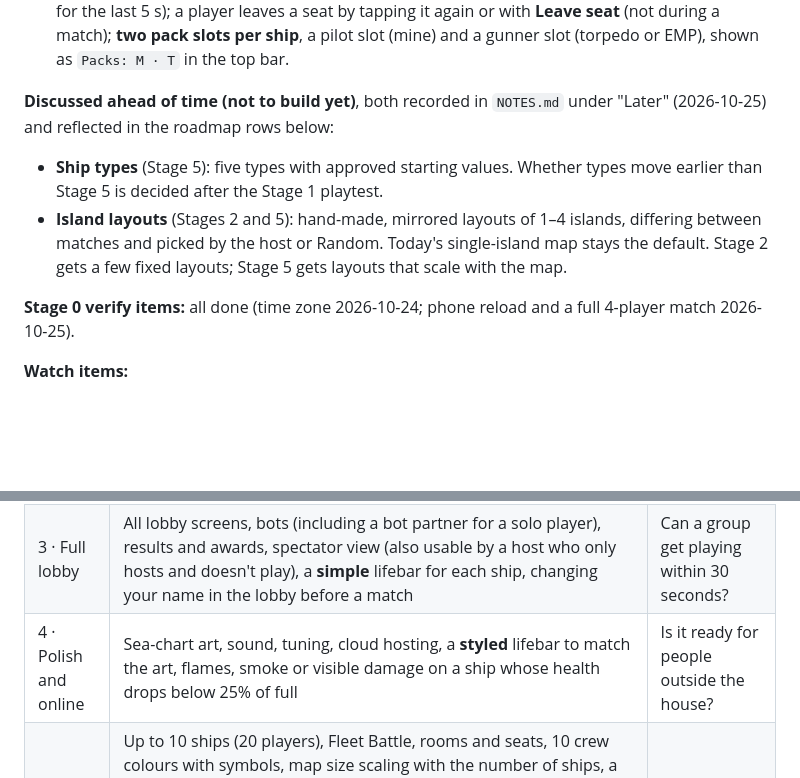
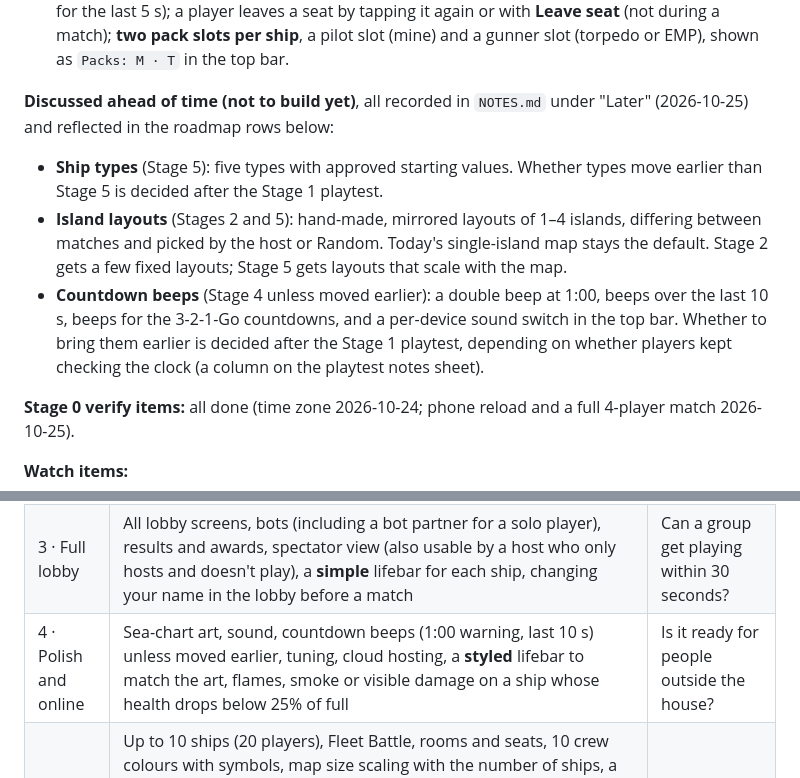
Before and after one commit to SSJoey/sink-or-sail, a Markdown page: CLAUDE.md, 2 parts joined by grey strips. GitHub-like rendering; blank space fills up the shorter version.

Commit message:
Countdown beeps: playtest clock column, Stage 4 roadmap row, progress note
Co-Authored-By: Claude Opus 5.5 <noreply@anthropic.com>

```diff
--- a/CLAUDE.md
+++ b/CLAUDE.md
@@ -22,9 +22,10 @@ Full design: `docs/design.md` (exported from the "Sink or Sail — Game Design"
 - Summary: mine hits go to whoever set the blast off; logs with no packs setting read as "Packs off"; no Packs table with packs off.
 - Slice 7 (after the check matches): packs nobody picks up disappear 45 s after appearing (blinking for the last 5 s); a player leaves a seat by tapping it again or with **Leave seat** (not during a match); **two pack slots per ship**, a pilot slot (mine) and a gunner slot (torpedo or EMP), shown as `Packs: M · T` in the top bar.
 
-**Discussed ahead of time (not to build yet)**, both recorded in `NOTES.md` under "Later" (2026-10-25) and reflected in the roadmap rows below:
+**Discussed ahead of time (not to build yet)**, all recorded in `NOTES.md` under "Later" (2026-10-25) and reflected in the roadmap rows below:
 - **Ship types** (Stage 5): five types with approved starting values. Whether types move earlier than Stage 5 is decided after the Stage 1 playtest.
 - **Island layouts** (Stages 2 and 5): hand-made, mirrored layouts of 1–4 islands, differing between matches and picked by the host or Random. Today's single-island map stays the default. Stage 2 gets a few fixed layouts; Stage 5 gets layouts that scale with the map.
+- **Countdown beeps** (Stage 4 unless moved earlier): a double beep at 1:00, beeps over the last 10 s, beeps for the 3-2-1-Go countdowns, and a per-device sound switch in the top bar. Whether to bring them earlier is decided after the Stage 1 playtest, depending on whether players kept checking the clock (a column on the playtest notes sheet).
 
 **Stage 0 verify items:** all done (time zone 2026-10-24; phone reload and a full 4-player match 2026-10-25).
 
@@ -61,7 +62,7 @@ Full design: `docs/design.md` (exported from the "Sink or Sail — Game Design"
 | --- | --- | --- |
 | 2 · The sea fights back | Reefs, wrecks, whirlpool, kraken, moving and closing storm, ghosts, Last Afloat, a few hand-made, mirrored island layouts (1–4 islands), picked by the host or Random | Do hazards and ghosts keep sunk crews involved? |
 | 3 · Full lobby | All lobby screens, bots (including a bot partner for a solo player), results and awards, spectator view (also usable by a host who only hosts and doesn't play), a **simple** lifebar for each ship, changing your name in the lobby before a match | Can a group get playing within 30 seconds? |
-| 4 · Polish and online | Sea-chart art, sound, tuning, cloud hosting, a **styled** lifebar to match the art, flames, smoke or visible damage on a ship whose health drops below 25% of full | Is it ready for people outside the house? |
+| 4 · Polish and online | Sea-chart art, sound, countdown beeps (1:00 warning, last 10 s) unless moved earlier, tuning, cloud hosting, a **styled** lifebar to match the art, flames, smoke or visible damage on a ship whose health drops below 25% of full | Is it ready for people outside the house? |
 | 5 · More ships | Up to 10 ships (20 players), Fleet Battle, rooms and seats, 10 crew colours with symbols, map size scaling with the number of ships, a camera that follows your ship and a minimap on larger maps, more start, respawn and pack spots, respawn away from all enemies; **five ship types** (Frigate, Cutter, Ironclad, Gunboat, Long gun) differing in health, size (which sets speed and turning), rate of fire, damage, gun range and energy, picked by the pilot before each match (details and starting values in `NOTES.md`, "Later"); island layouts that scale with map size and the number of ships | Does the game hold up with up to 10 ships? |
 
 - The game stays at **2 ships** until Stage 5.
```
Also changed, not shown: docs/design.md (+1 -1 lines), docs/playtest.md (+10 -10 lines).
